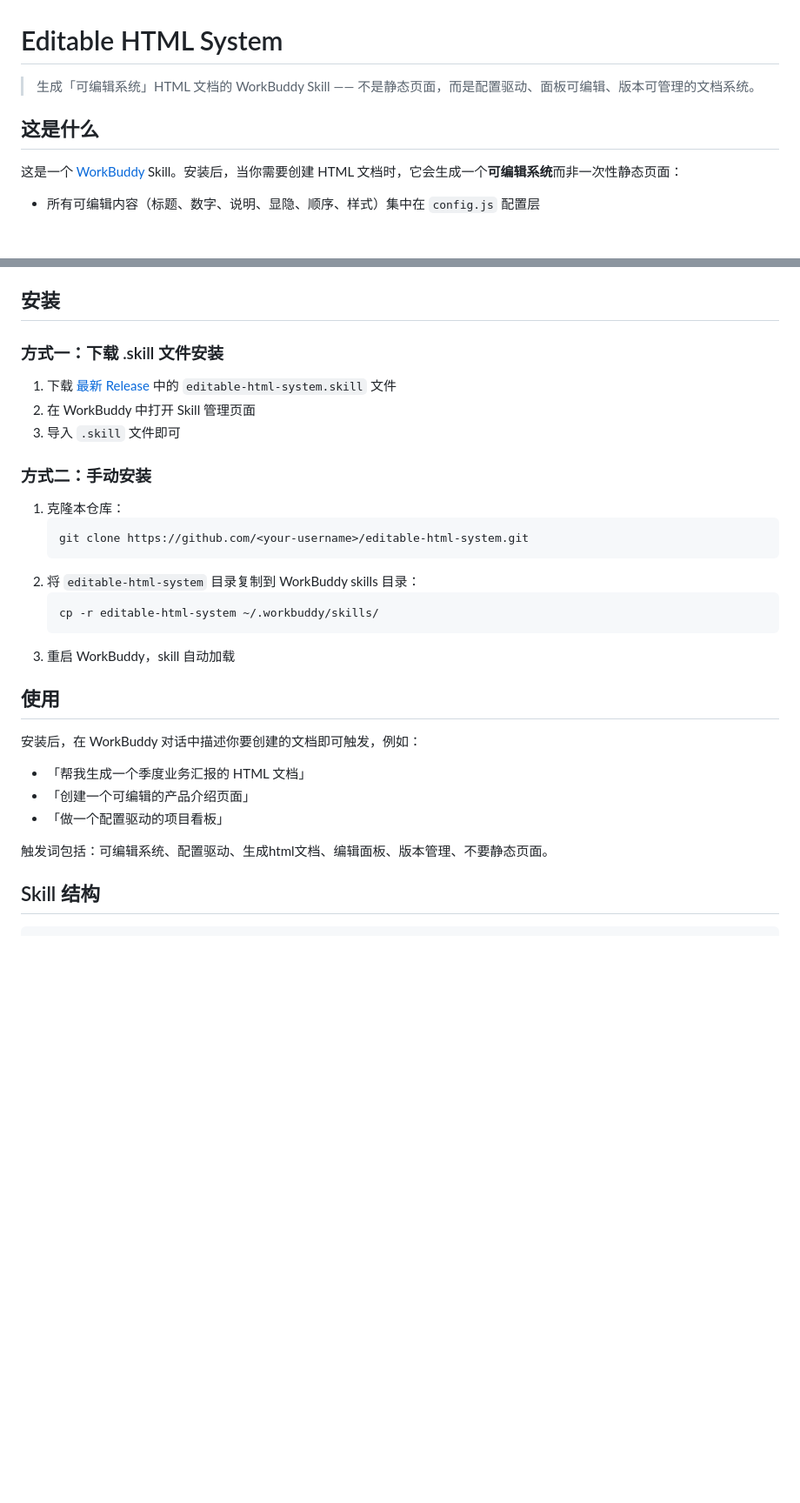
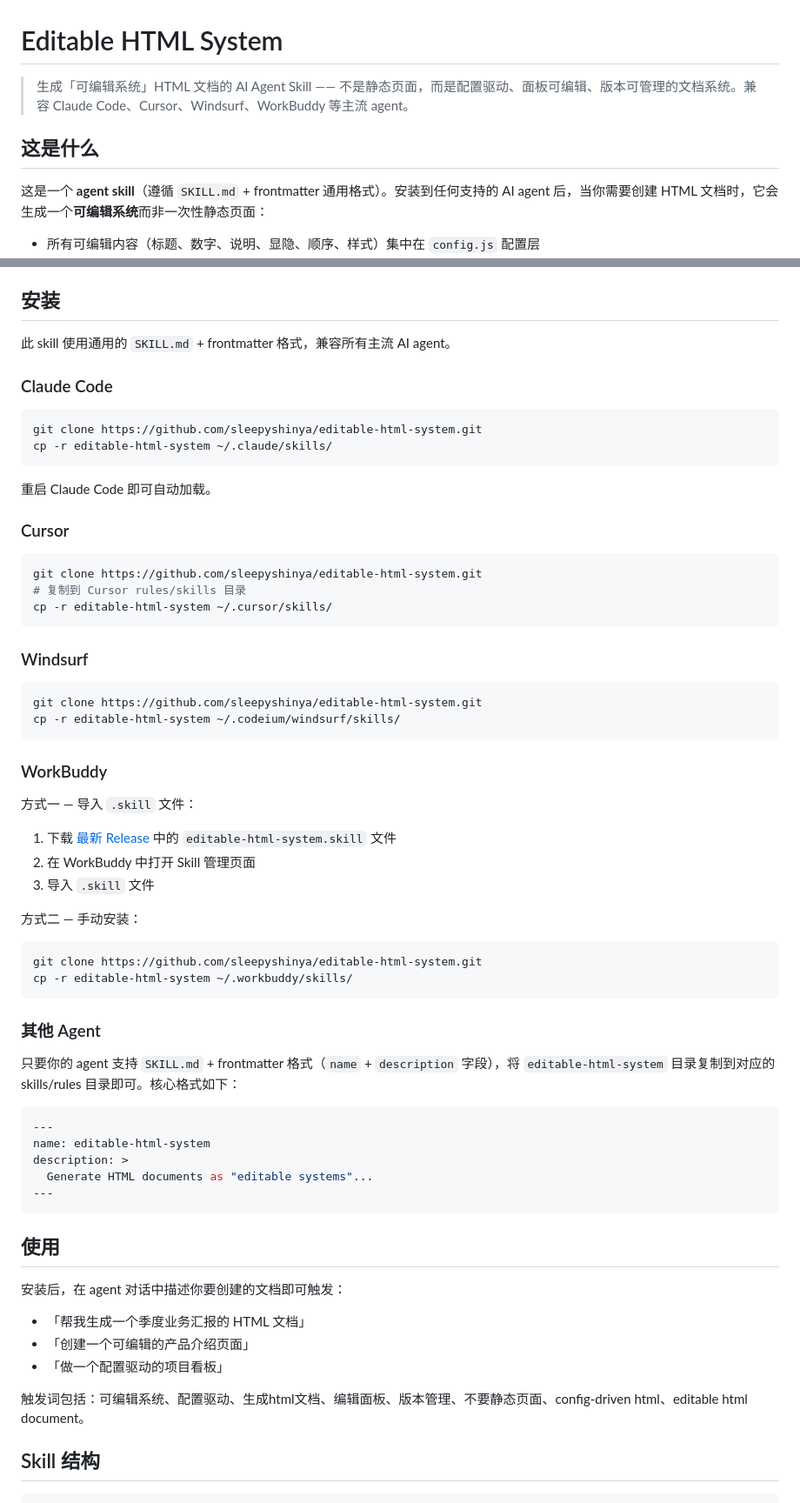
Before and after one commit to sleepyshinya/editable-html-system, a Markdown page: README.md, 2 parts joined by grey strips. Shown at 87% size. Rendered like a GitHub page; blank space fills up the shorter version.

Commit message:
docs: 通用化，兼容所有支持 SKILL.md 的 AI agent
- README 重写：去掉 WorkBuddy 专属绑定，面向所有主流 agent
- 新增 Claude Code / Cursor / Windsurf / WorkBuddy 安装说明
- 新增兼容性表格（5 种 agent 的安装路径）
- 强调核心是通用 SKILL.md + frontmatter 格式

````diff
--- a/README.md
+++ b/README.md
@@ -1,10 +1,10 @@
 # Editable HTML System
 
-> 生成「可编辑系统」HTML 文档的 WorkBuddy Skill —— 不是静态页面，而是配置驱动、面板可编辑、版本可管理的文档系统。
+> 生成「可编辑系统」HTML 文档的 AI Agent Skill —— 不是静态页面，而是配置驱动、面板可编辑、版本可管理的文档系统。兼容 Claude Code、Cursor、Windsurf、WorkBuddy 等主流 agent。
 
 ## 这是什么
 
-这是一个 [WorkBuddy](https://www.codebuddy.cn/) Skill。安装后，当你需要创建 HTML 文档时，它会生成一个**可编辑系统**而非一次性静态页面：
+这是一个 **agent skill**（遵循 `SKILL.md` + frontmatter 通用格式）。安装到任何支持的 AI agent 后，当你需要创建 HTML 文档时，它会生成一个**可编辑系统**而非一次性静态页面：
 
 - 所有可编辑内容（标题、数字、说明、显隐、顺序、样式）集中在 `config.js` 配置层
 - 右侧编辑面板支持实时修改文案、数字、样式权重、模块顺序、显隐切换
@@ -73,33 +73,66 @@ const DOC_CONFIG = {
 
 ## 安装
 
-### 方式一：下载 .skill 文件安装
+此 skill 使用通用的 `SKILL.md` + frontmatter 格式，兼容所有主流 AI agent。
 
+### Claude Code
+
+```bash
+git clone https://github.com/sleepyshinya/editable-html-system.git
+cp -r editable-html-system ~/.claude/skills/
+```
+
+重启 Claude Code 即可自动加载。
+
+### Cursor
+
+```bash
+git clone https://github.com/sleepyshinya/editable-html-system.git
+# 复制到 Cursor rules/skills 目录
+cp -r editable-html-system ~/.cursor/skills/
+```
+
+### Windsurf
+
+```bash
+git clone https://github.com/sleepyshinya/editable-html-system.git
+cp -r editable-html-system ~/.codeium/windsurf/skills/
+```
+
+### WorkBuddy
+
+方式一 — 导入 `.skill` 文件：
 1. 下载 [最新 Release](../../releases) 中的 `editable-html-system.skill` 文件
 2. 在 WorkBuddy 中打开 Skill 管理页面
-3. 导入 `.skill` 文件即可
+3. 导入 `.skill` 文件
 
-### 方式二：手动安装
+方式二 — 手动安装：
+```bash
+git clone https://github.com/sleepyshinya/editable-html-system.git
+cp -r editable-html-system ~/.workbuddy/skills/
+```
 
-1. 克隆本仓库：
-   ```bash
-   git clone https://github.com/<your-username>/editable-html-system.git
-   ```
-2. 将 `editable-html-system` 目录复制到 WorkBuddy skills 目录：
-   ```bash
-   cp -r editable-html-system ~/.workbuddy/skills/
-   ```
-3. 重启 WorkBuddy，skill 自动加载
+### 其他 Agent
+
+只要你的 agent 支持 `SKILL.md` + frontmatter 格式（`name` + `description` 字段），将 `editable-html-system` 目录复制到对应的 skills/rules 目录即可。核心格式如下：
+
+```yaml
+---
+name: editable-html-system
+description: >
+  Generate HTML documents as "editable systems"...
+---
+```
 
 ## 使用
 
-安装后，在 WorkBuddy 对话中描述你要创建的文档即可触发，例如：
+安装后，在 agent 对话中描述你要创建的文档即可触发：
 
 - 「帮我生成一个季度业务汇报的 HTML 文档」
 - 「创建一个可编辑的产品介绍页面」
 - 「做一个配置驱动的项目看板」
 
-触发词包括：可编辑系统、配置驱动、生成html文档、编辑面板、版本管理、不要静态页面。
+触发词包括：可编辑系统、配置驱动、生成html文档、编辑面板、版本管理、不要静态页面、config-driven html、editable html document。
 
 ## Skill 结构
 
````
Also changed, not shown: other parts of README.md (+12 -0 lines).
